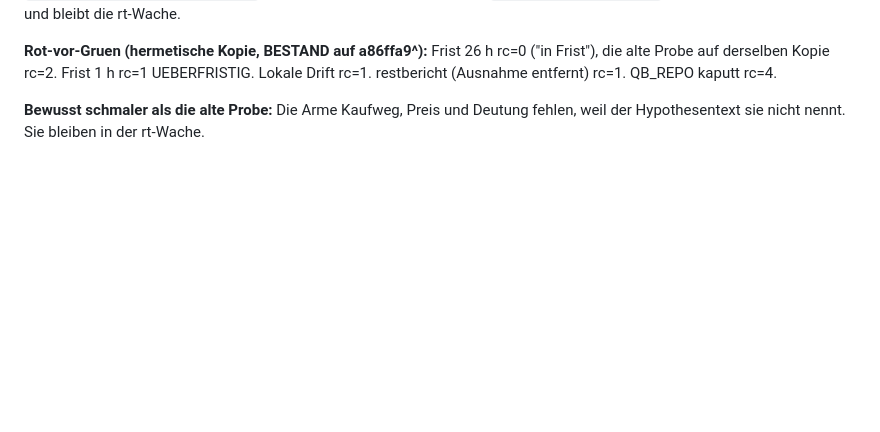
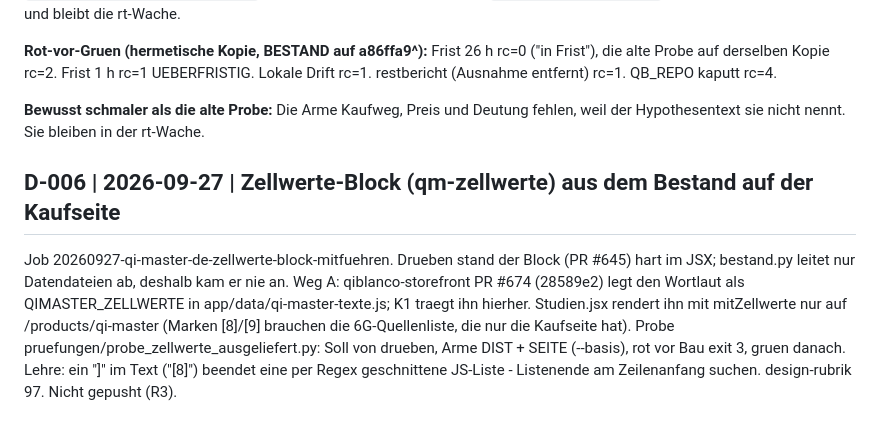
Before and after one commit to qiblanco/qi-master-storefront, a Markdown page: devlog/DEV-DB.md, the part around the change. Drawn GitHub-style; blank space fills up the shorter version.

Commit message:
devlog D-006: Zellwerte-Block aus dem Bestand
Co-Authored-By: Claude Opus 5.5 <noreply@anthropic.com>

```diff
--- a/devlog/DEV-DB.md
+++ b/devlog/DEV-DB.md
@@ -199,3 +199,6 @@ design-rubrik Kaufseite 97, Frontseite 99.
 **Rot-vor-Gruen (hermetische Kopie, BESTAND auf a86ffa9^):** Frist 26 h rc=0 ("in Frist"), die alte Probe auf derselben Kopie rc=2. Frist 1 h rc=1 UEBERFRISTIG. Lokale Drift rc=1. restbericht (Ausnahme entfernt) rc=1. QB_REPO kaputt rc=4.
 
 **Bewusst schmaler als die alte Probe:** Die Arme Kaufweg, Preis und Deutung fehlen, weil der Hypothesentext sie nicht nennt. Sie bleiben in der rt-Wache.
+
+## D-006 | 2026-09-27 | Zellwerte-Block (qm-zellwerte) aus dem Bestand auf der Kaufseite
+Job 20260927-qi-master-de-zellwerte-block-mitfuehren. Drueben stand der Block (PR #645) hart im JSX; bestand.py leitet nur Datendateien ab, deshalb kam er nie an. Weg A: qiblanco-storefront PR #674 (28589e2) legt den Wortlaut als QIMASTER_ZELLWERTE in app/data/qi-master-texte.js; K1 traegt ihn hierher. Studien.jsx rendert ihn mit mitZellwerte nur auf /products/qi-master (Marken [8]/[9] brauchen die 6G-Quellenliste, die nur die Kaufseite hat). Probe pruefungen/probe_zellwerte_ausgeliefert.py: Soll von drueben, Arme DIST + SEITE (--basis), rot vor Bau exit 3, gruen danach. Lehre: ein "]" im Text ("[8]") beendet eine per Regex geschnittene JS-Liste - Listenende am Zeilenanfang suchen. design-rubrik 97. Nicht gepusht (R3).
```
Also changed, not shown: devlog/eintraege/D-006-anhaengen.md (added, +2 -0 lines).
